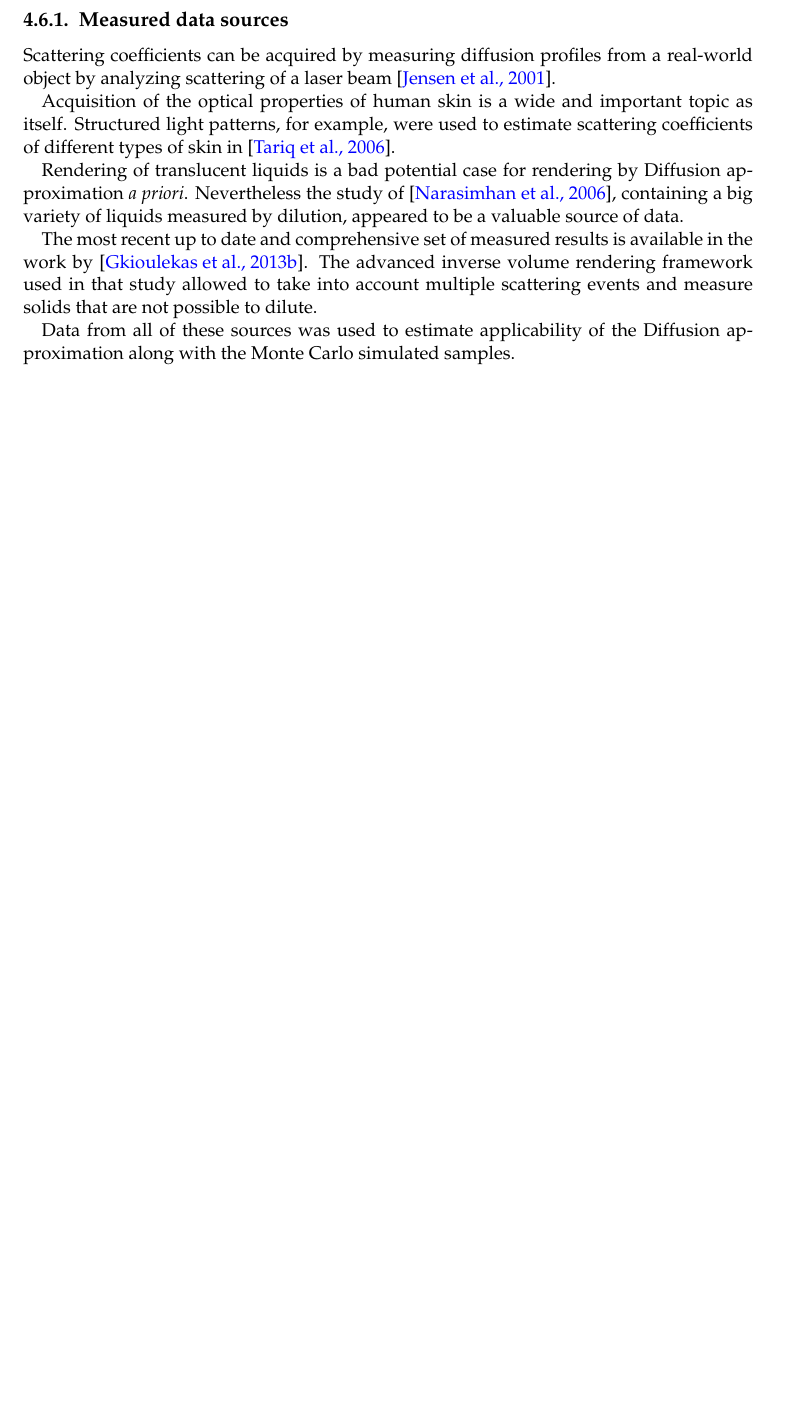
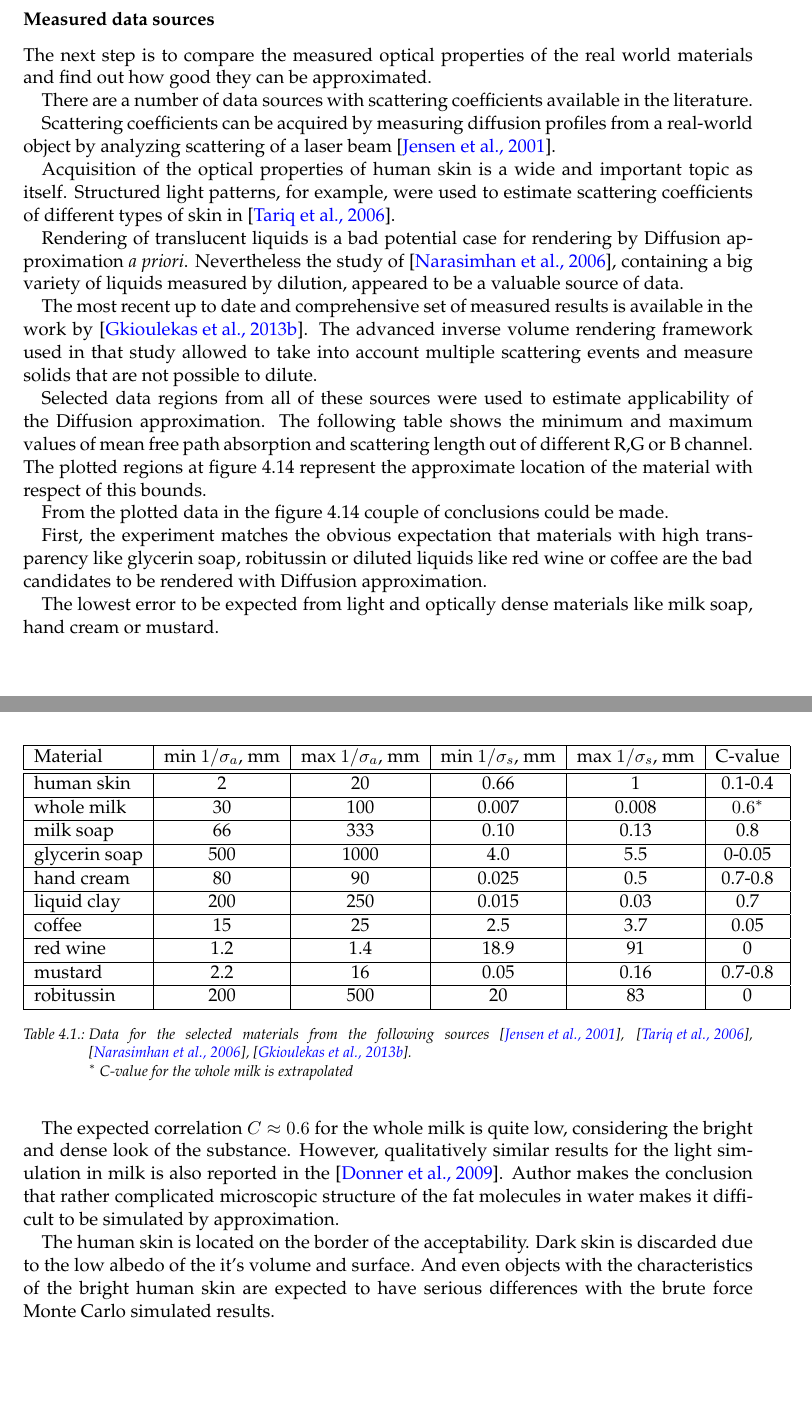
Before and after one commit to Green-Man/mt, a LaTeX thesis (main.tex, which reads chapters/diffusion/measurements.tex, components/settings.tex): part of page 31 of 39 before the commit and two parts of pages 33 and 34 of 42 after it, the two joined at a grey line, cut so that both start at the same text, the shorter picture padded with empty space. Compiled offline with pdfLaTeX.

Commit message:
Measurements data over the heat map

```diff
--- a/chapters/diffusion/measurements.tex
+++ b/chapters/diffusion/measurements.tex
@@ -22,19 +17,0 @@ the results of measured properties of real media available in the literature.
-\subsection{Measured data sources}
-Scattering coefficients can be acquired by measuring diffusion profiles from a real-world object by
-analyzing scattering of a laser beam \cite{Jensen:2001:PMS:383259.383319}.
-
-Acquisition of the optical properties of human skin is a wide and important topic as
-itself. Structured light patterns, for example, were used to estimate scattering coefficients of
-different types of skin in \cite{tariq_efficient_2006-1}.
-
-Rendering of translucent liquids is a bad potential case for rendering by Diffusion approximation
-\textit{a priori}. Nevertheless the study of \cite{Narasimhan:2006:ASP:1141911.1141986}, containing
-a big variety of liquids measured by dilution, appeared to be a valuable source of data.
-
-The most recent up to date and comprehensive set of measured results is available in the work by
-\cite{Gkioulekas:2013:IVR:2508363.2508377}. The advanced inverse volume rendering framework used in
-that study allowed to take into account multiple scattering events and measure solids that are not
-possible to dilute.
-
-Data from all of these sources was used to estimate applicability of the Diffusion approximation
-along with the Monte Carlo simulated samples.
@@ -176,0 +163 @@ sections.
+are not intended to be rendered with Diffusion approximation.
@@ -178,0 +188,70 @@ sections.
+\subsubsection{Measured data sources}
+The next step is to compare the measured optical properties of the real world materials and find out
+how good they can be approximated.
+
+There are a number of data sources with scattering coefficients available in the literature.
+
+Scattering coefficients can be acquired by measuring diffusion profiles from a real-world object by
+analyzing scattering of a laser beam \cite{Jensen:2001:PMS:383259.383319}.
+
+Acquisition of the optical properties of human skin is a wide and important topic as
+itself. Structured light patterns, for example, were used to estimate scattering coefficients of
+different types of skin in \cite{tariq_efficient_2006-1}.
+
+Rendering of translucent liquids is a bad potential case for rendering by Diffusion approximation
+\textit{a priori}. Nevertheless the study of \cite{Narasimhan:2006:ASP:1141911.1141986}, containing
+a big variety of liquids measured by dilution, appeared to be a valuable source of data.
+
+The most recent up to date and comprehensive set of measured results is available in the work by
+\cite{Gkioulekas:2013:IVR:2508363.2508377}. The advanced inverse volume rendering framework used in
+that study allowed to take into account multiple scattering events and measure solids that are not
+possible to dilute.
+
+Selected data regions from all of these sources were used to estimate applicability of the Diffusion
+approximation. The following table shows the minimum and maximum values of mean free path absorption
+and scattering length out of different R,G or B channel. The plotted regions at figure
+\ref{fig:material_props_data} represent the approximate location of the material with respect of
+this bounds.
+\begin{table}[h]
+\begin{tabu} to 0.6\textwidth { |l |c|c|c|c| c| }
+    \hline
+    Material & min $1/\sigma_a$, mm & max $1/\sigma_a$, mm & min $1/\sigma_s$, mm & max
+    $1/\sigma_s$, mm & C-value \\ \hline
+    \hline
+    human skin & 2 & 20 & 0.66 & 1 & 0.1-0.4 \\ \hline
+    whole milk & 30 & 100 & 0.007 & 0.008 & $0.6^*$ \\ \hline
+    milk soap & 66 & 333 & 0.10 & 0.13 & 0.8 \\ \hline
+    glycerin soap & 500 & 1000 & 4.0 & 5.5 & 0-0.05 \\ \hline
+    hand cream & 80 & 90 & 0.025 & 0.5 & 0.7-0.8 \\ \hline
+    liquid clay & 200 & 250 & 0.015 & 0.03 & 0.7 \\ \hline
+    coffee & 15 & 25 & 2.5 & 3.7 & 0.05 \\ \hline
+    red wine & 1.2 & 1.4 & 18.9 & 91 & 0 \\ \hline
+    mustard & 2.2 & 16 & 0.05 & 0.16 & 0.7-0.8 \\ \hline
+    robitussin & 200 & 500 & 20 & 83 & 0 \\ \hline
+\end{tabu}
+\caption{Data for the selected materials from the following sources
+\cite{Jensen:2001:PMS:383259.383319}, \cite{tariq_efficient_2006-1}, \cite{Narasimhan:2006:ASP:1141911.1141986},
+\cite{Gkioulekas:2013:IVR:2508363.2508377}.\newline $^*$ C-value for the whole milk is extrapolated}
+\label{table:material_data}
+\end{table}
+
+From the plotted data in the figure \ref{fig:material_props_data} couple of conclusions could be
+made.
+
+First, the experiment matches the obvious expectation that materials with high transparency
+like glycerin soap, robitussin or diluted liquids like red wine or coffee are the bad candidates to
+be rendered with Diffusion approximation.
+
+The lowest error to be expected from light and optically dense materials like milk soap, hand cream
+or mustard.
+
+The expected correlation $C\approx0.6$ for the whole milk is quite low, considering the bright and
+dense look of the substance. However, qualitatively similar results for the light simulation in milk
+is also reported in the \cite{Donner:2009:EBM}. Author makes the conclusion that rather
+complicated microscopic structure of the fat molecules in water makes it difficult to be simulated
+by approximation.
+
+The human skin is located on the border of the acceptability. Dark skin is discarded due to
+the low albedo of the it's volume and surface. And even objects with the characteristics of the
+bright human skin are expected to have serious differences with the brute force Monte Carlo
+simulated results.
--- a/components/settings.tex
+++ b/components/settings.tex
@@ -92,6 +92,7 @@ bookmarksnumbered=true,hyperindex=true,pdfstartview=%
 
 \usepackage[xindy]{glossaries}
 
+\usepackage{tabu}
 
 %% Fancy chapters
 %\usepackage[Lenny]{fncychap}
```
Also changed, not shown: imgs/plots/matrix_data.png (added), imgs/plots/matrix_isocontours.png (added), imgs/renders/matrix/materials_traces.svg (added), chapters/diffusion/measurements.tex (76 more changed lines).
